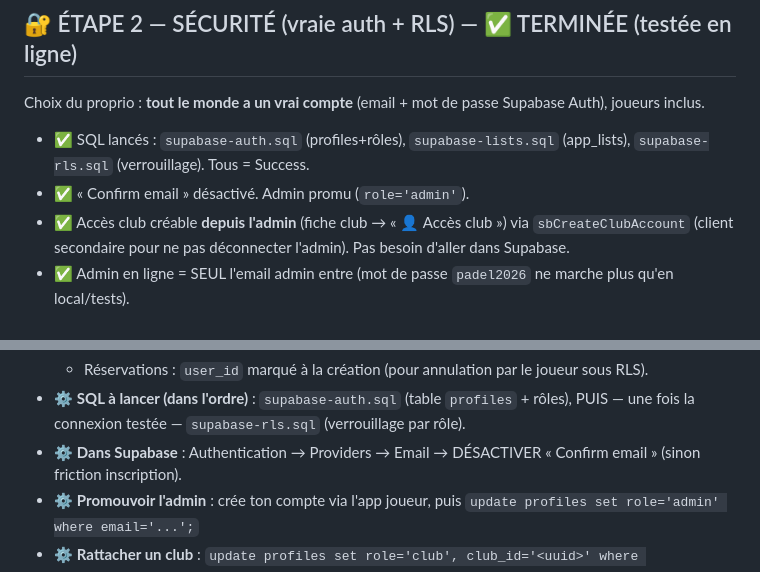
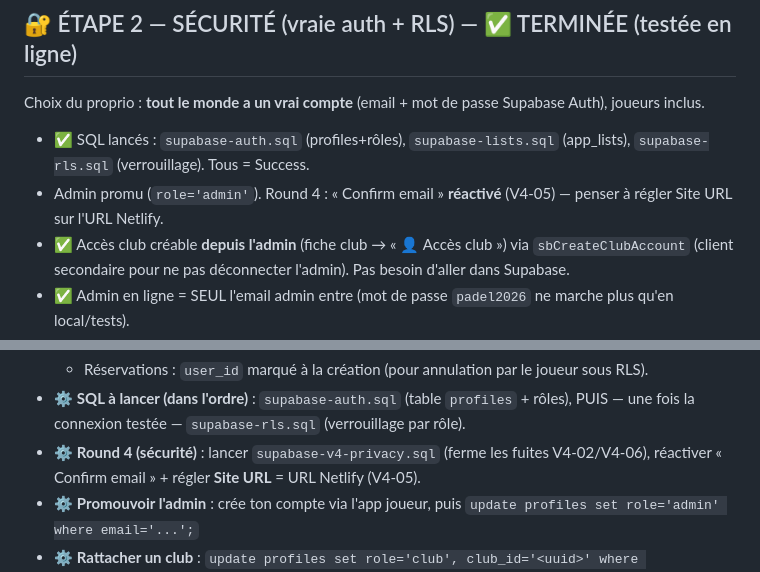
Before and after one commit to alighaddar93-maker/PADELGABON, a Markdown page: AVANCEMENT.md, 2 parts joined by grey strips. Rendered like a GitHub page.

Commit message:
docs(V4-05): note reactivation confirmation email + actions Round 4
Co-Authored-By: Claude Opus 4.8 <noreply@anthropic.com>

```diff
--- a/AVANCEMENT.md
+++ b/AVANCEMENT.md
@@ -41,7 +41,7 @@ Tout se synchronise maintenant entre téléphones : clubs, réservations, tourno
 ## 🔐 ÉTAPE 2 — SÉCURITÉ (vraie auth + RLS) — ✅ TERMINÉE (testée en ligne)
 Choix du proprio : **tout le monde a un vrai compte** (email + mot de passe Supabase Auth), joueurs inclus.
 - ✅ SQL lancés : `supabase-auth.sql` (profiles+rôles), `supabase-lists.sql` (app_lists), `supabase-rls.sql` (verrouillage). Tous = Success.
-- ✅ « Confirm email » désactivé. Admin promu (`role='admin'`).
+- Admin promu (`role='admin'`). Round 4 : « Confirm email » **réactivé** (V4-05) — penser à régler Site URL sur l'URL Netlify.
 - ✅ Accès club créable **depuis l'admin** (fiche club → « 👤 Accès club ») via `sbCreateClubAccount` (client secondaire pour ne pas déconnecter l'admin). Pas besoin d'aller dans Supabase.
 - ✅ Admin en ligne = SEUL l'email admin entre (mot de passe `padel2026` ne marche plus qu'en local/tests).
 - ✅ Testé en prod : admin modifie club, joueur réserve+annule, club annule → OK.
@@ -53,7 +53,7 @@ Choix du proprio : **tout le monde a un vrai compte** (email + mot de passe Supa
   - `supabase-client.js` : helpers `sbSignUp/sbSignIn/sbSignOut/sbGetUser/sbGetProfile/sbResetPassword` + session persistée.
   - Réservations : `user_id` marqué à la création (pour annulation par le joueur sous RLS).
 - ⚙️ **SQL à lancer (dans l'ordre)** : `supabase-auth.sql` (table `profiles` + rôles), PUIS — une fois la connexion testée — `supabase-rls.sql` (verrouillage par rôle).
-- ⚙️ **Dans Supabase** : Authentication → Providers → Email → DÉSACTIVER « Confirm email » (sinon friction inscription).
+- ⚙️ **Round 4 (sécurité)** : lancer `supabase-v4-privacy.sql` (ferme les fuites V4-02/V4-06), réactiver « Confirm email » + régler **Site URL** = URL Netlify (V4-05).
 - ⚙️ **Promouvoir l'admin** : crée ton compte via l'app joueur, puis `update profiles set role='admin' where email='...';`
 - ⚙️ **Rattacher un club** : `update profiles set role='club', club_id='<uuid>' where email='...';`
 - ⏳ RESTE : tester les connexions en ligne sur téléphone, puis appliquer `supabase-rls.sql`.
```
